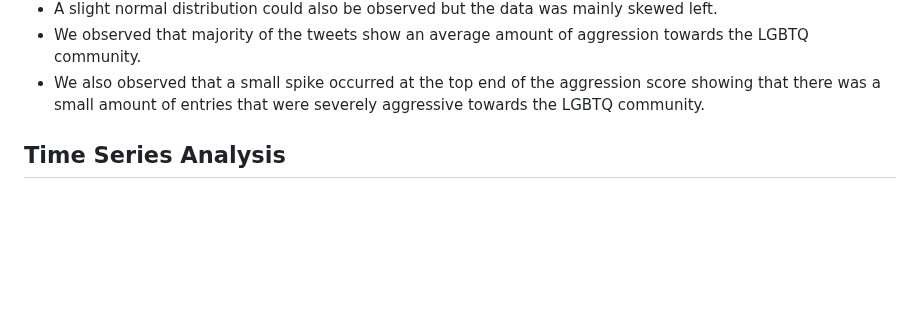
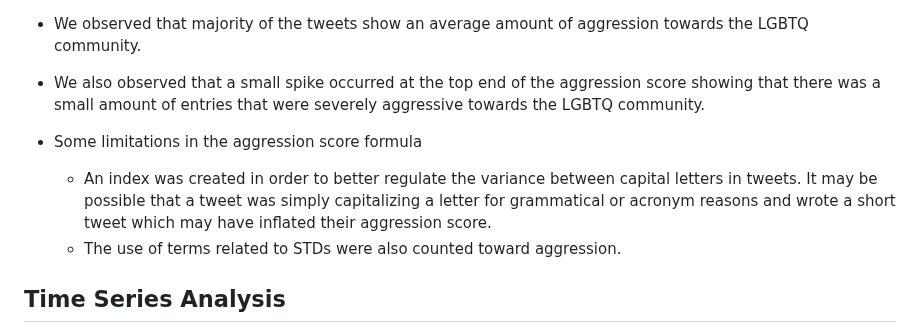
Before and after one commit to LeonBeltran/cs132portfolio, a Markdown page: Data_Exploration.md, the part around one of its changes. Drawn GitHub-style; blank space fills up the shorter version.

Commit message:
added stuff limitations of aggression score and notebook links

```diff
--- a/Data_Exploration.md
+++ b/Data_Exploration.md
@@ -48,6 +48,11 @@ Our group's research mainly focused on looking at the language tones of our data
 - We observed that majority of the tweets show an average amount of aggression towards the LGBTQ community.
 - We also observed that a small spike occurred at the top end of the aggression score showing that there was a small amount of entries that were severely aggressive towards the LGBTQ community.
 
+
+- Some limitations in the aggression score formula
+  - An index was created in order to better regulate the variance between capital letters in tweets. It may be possible that a tweet was simply capitalizing a letter for grammatical or acronym reasons and wrote a short tweet which may have inflated their aggression score.
+  - The use of terms related to STDs were also counted toward aggression.
+
 ## Time Series Analysis
 
 - Part of our action plan was to test if there’s a correlation between the popularity of different STDs/STD keywords and negative stigma towards the LGBTQ community.
```
Also changed, not shown: other parts of Data_Exploration.md (+6 -0 lines).
